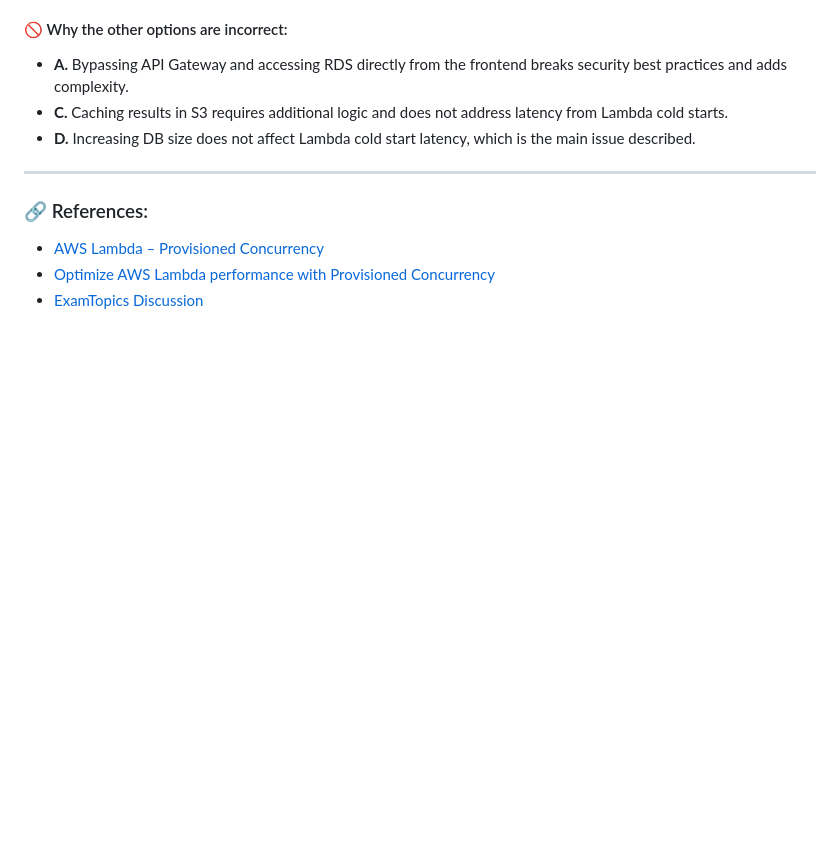
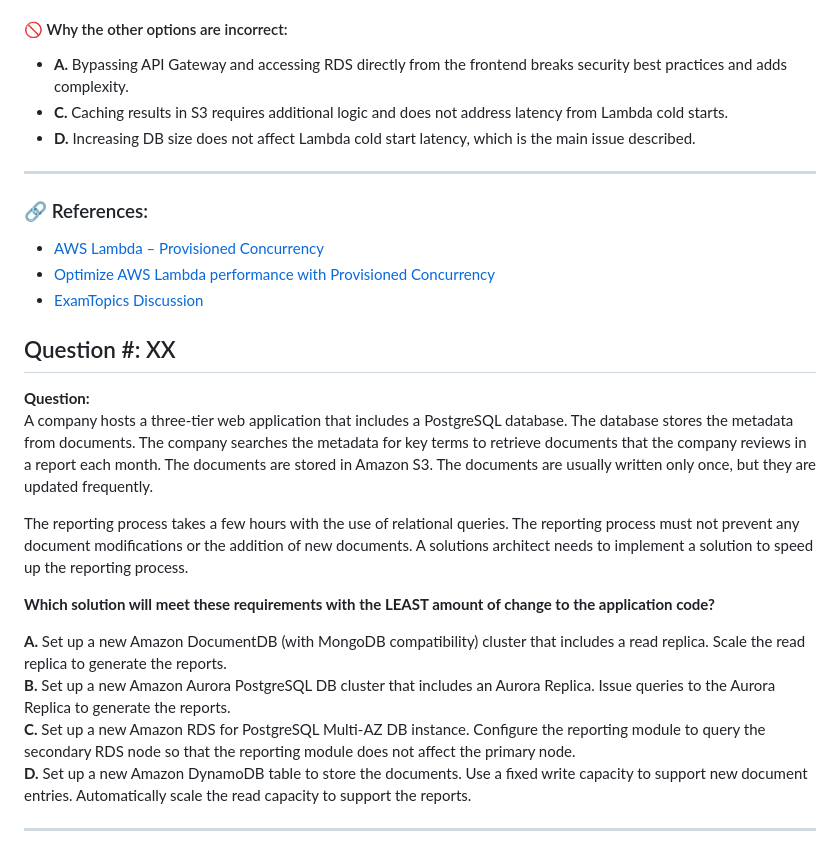
Before and after one commit to Lahiruerandika/aws-solutions-architect-exam-prep, a Markdown page: design-high-performing-architectures/questions.md, the part around the change. GitHub-like rendering; folded sections open; blank space fills up the shorter version.

Commit message:
design-high-performing-architectures/question-11

```diff
--- a/design-high-performing-architectures/questions.md
+++ b/design-high-performing-architectures/questions.md
@@ -464,3 +464,19 @@ A company hosts a frontend application that uses an Amazon API Gateway API backe
 
 
 </details>
+
+## Question #: XX
+
+**Question:**
+A company hosts a three-tier web application that includes a PostgreSQL database. The database stores the metadata from documents. The company searches the metadata for key terms to retrieve documents that the company reviews in a report each month. The documents are stored in Amazon S3. The documents are usually written only once, but they are updated frequently.
+
+The reporting process takes a few hours with the use of relational queries. The reporting process must not prevent any document modifications or the addition of new documents. A solutions architect needs to implement a solution to speed up the reporting process.
+
+**Which solution will meet these requirements with the LEAST amount of change to the application code?**
+
+**A.** Set up a new Amazon DocumentDB (with MongoDB compatibility) cluster that includes a read replica. Scale the read replica to generate the reports.
+**B.** Set up a new Amazon Aurora PostgreSQL DB cluster that includes an Aurora Replica. Issue queries to the Aurora Replica to generate the reports.
+**C.** Set up a new Amazon RDS for PostgreSQL Multi-AZ DB instance. Configure the reporting module to query the secondary RDS node so that the reporting module does not affect the primary node.
+**D.** Set up a new Amazon DynamoDB table to store the documents. Use a fixed write capacity to support new document entries. Automatically scale the read capacity to support the reports.
+
+---
```
